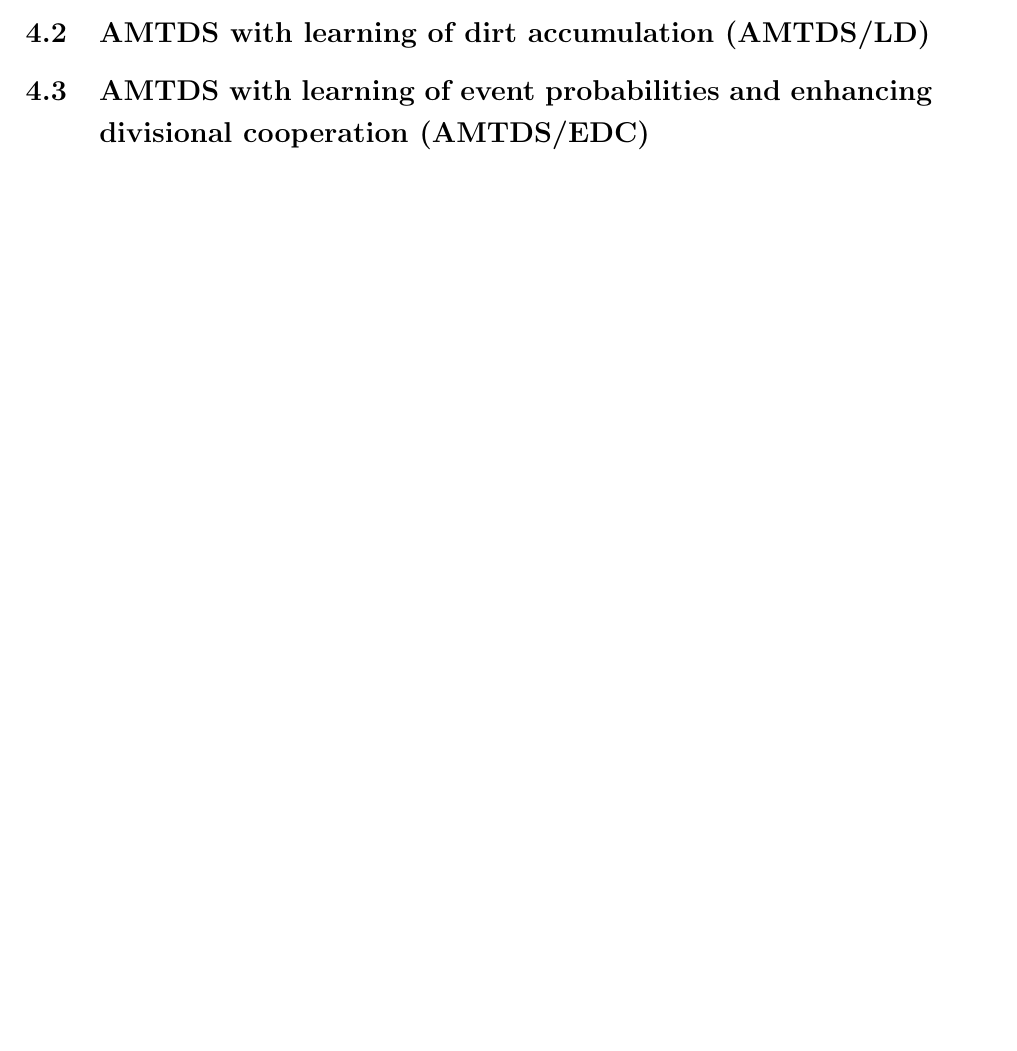
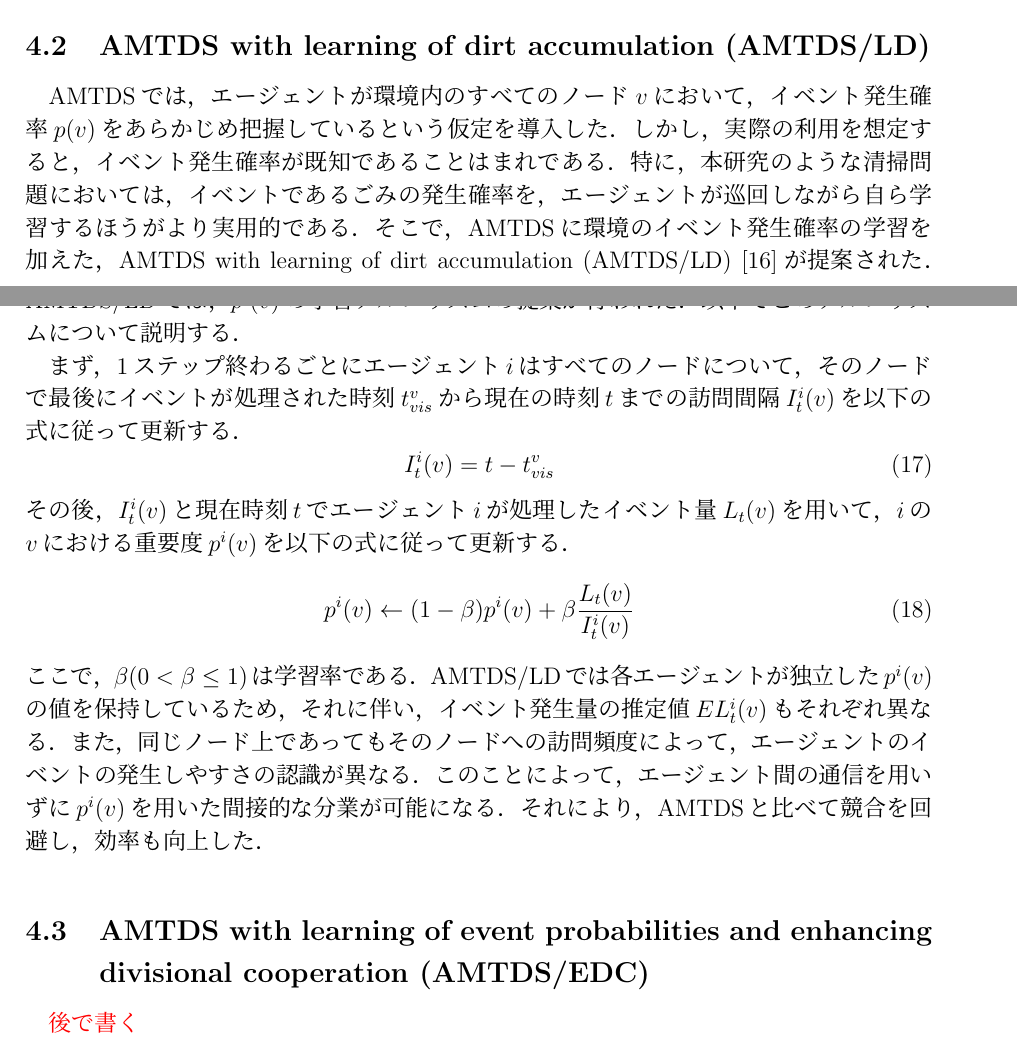
Before and after one commit to kohei0809/GraduationThesis, a LaTeX document (KoheiMatsumoto.tex): part of page 12 of 15 before the commit and two parts of pages 11 and 12 of 16 after it, the two joined at a grey line, cut so that both start at the same text, the shorter picture padded with empty space. Compiled offline with pLaTeX and dvipdfmx.

Commit message:
AMTDS/LD

```diff
--- a/KoheiMatsumoto.tex
+++ b/KoheiMatsumoto.tex
@@ -406,8 +406,43 @@ $\varepsilon$-Greedy法では，$s_{next}$を確率$\varepsilon$でランダム
   %
 
   \subsection{AMTDS with learning of dirt accumulation (AMTDS/LD)}
+  \label{subsec:AMTDS/LD}
+  AMTDSでは，エージェントが環境内のすべてのノード$v$において，
+  イベント発生確率$p(v)$をあらかじめ把握しているという仮定を導入した．
+  しかし，実際の利用を想定すると，イベント発生確率が既知であることはまれである．
+  特に，本研究のような清掃問題においては，イベントであるごみの発生確率を，
+  エージェントが巡回しながら自ら学習するほうがより実用的である．
+  そこで，AMTDSに環境のイベント発生確率の学習を加えた，
+  AMTDS with learning of dirt accumulation (AMTDS/LD) \cite{sugiyama2015}が提案された．
+  AMTDS/LDでは，$p^i(v)$の学習アルゴリズムの提案が行われた．
+  以下でこのアルゴリズムについて説明する．
+  \par
+
+  まず，1ステップ終わるごとにエージェント$i$はすべてのノードについて，
+  そのノードで最後にイベントが処理された時刻$t^v_{vis}$から現在の時刻$t$までの訪問間隔$I^i_t(v)$を以下の式に従って更新する．
+  %
+  \begin{equation}
+    I^i_t(v) = t - t^v_{vis}
+  \end{equation}
+  %
+  その後，$I^i_t(v)$と現在時刻$t$でエージェント$i$が処理したイベント量$L_t(v)$を用いて，
+  $i$の$v$における重要度$p^i(v)$を以下の式に従って更新する．
+  %
+  \begin{equation}
+    p^i(v) \gets (1 - \beta)p^i(v) + \beta \dfrac{L_t(v)}{I^i_t(v)}
+  \end{equation}
+  %
+  ここで，$\beta(0 < \beta \leq 1)$は学習率である．
+  AMTDS/LDでは各エージェントが独立した$p^i(v)$の値を保持しているため，それに伴い，
+  イベント発生量の推定値$EL^i_t(v)$もそれぞれ異なる．
+  また，同じノード上であってもそのノードへの訪問頻度によって，エージェントのイベントの発生しやすさの認識が異なる．
+  このことによって，エージェント間の通信を用いずに$p^i(v)$を用いた間接的な分業が可能になる．
+  それにより，AMTDSと比べて競合を回避し，効率も向上した．
+
 
   \subsection{AMTDS with learning of event probabilities and enhancing divisional cooperation (AMTDS/EDC)}
+  \red{後で書く}
+
 
   \subsection{AMTDS for energy saving and cleanliness (AMTDS/ESC)}
 
```
Also changed, not shown: out/KoheiMatsumoto.bbl, out/KoheiMatsumoto.pdf, KoheiMatsumoto.tex (2 more changed lines), 7 other files.
